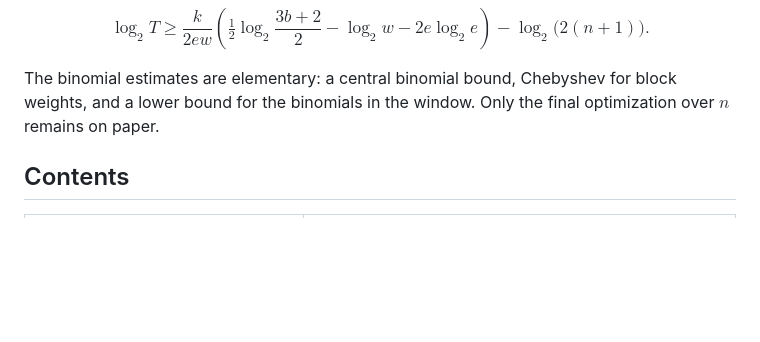
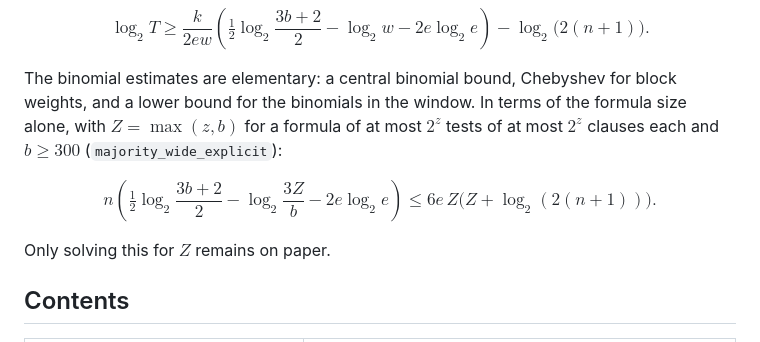
Before and after one commit to ott2/circuitub, a Markdown page: README.md, the part around the change. Drawn GitHub-style; blank space fills up the shorter version.

Commit message:
Docs: Theorem E' formal up to solving one explicit inequality; monotone Sigma_3^k open problem noted
Co-Authored-By: Claude Opus 5.5 (1M context) <noreply@anthropic.com>

```diff
--- a/README.md
+++ b/README.md
@@ -127,8 +127,13 @@ test has fewer than $\beta^{w+1}$ clauses, then the number $T$ of tests satisfie
 $$\log_2 T \ge \frac{k}{2ew}\left(\tfrac12 \log_2\frac{3b+2}{2} - \log_2 w - 2e\log_2 e\right) - \log_2\bigl(2(n+1)\bigr).$$
 
 The binomial estimates are elementary: a central binomial bound, Chebyshev for block
-weights, and a lower bound for the binomials in the window. Only the final optimization
-over $n$ remains on paper.
+weights, and a lower bound for the binomials in the window. In terms of the formula size
+alone, with $Z = \max(z, b)$ for a formula of at most $2^z$ tests of at most $2^z$ clauses
+each and $b \ge 300$ (`majority_wide_explicit`):
+
+$$n\left(\tfrac12\log_2\frac{3b+2}{2} - \log_2\frac{3Z}{b} - 2e\log_2 e\right) \le 6e\,Z\bigl(Z + \log_2(2(n+1))\bigr).$$
+
+Only solving this for $Z$ remains on paper.
 
 ## Contents
 
```
Also changed, not shown: extensions/locality-and-monotonicity.md (+22 -3 lines), prompt.md (+15 -5 lines).
